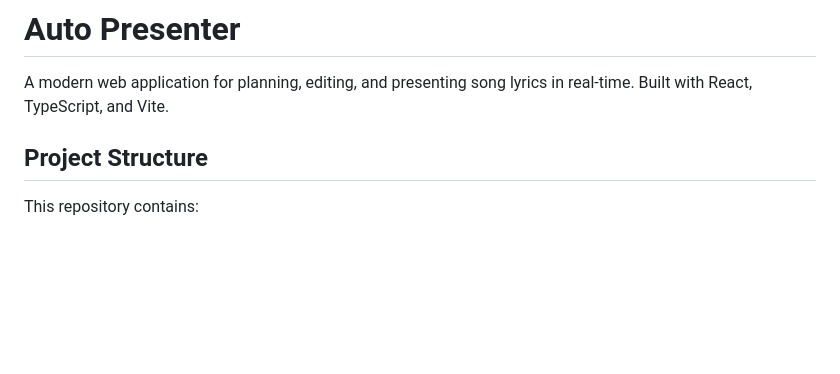
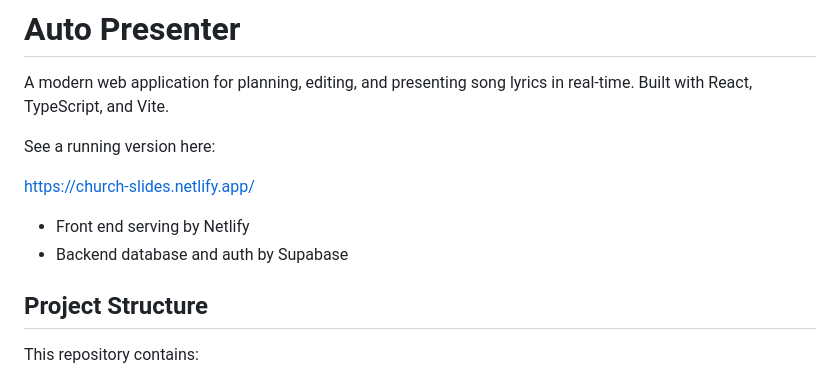
Before and after one commit to martinmain93/auto-slides, a Markdown page: README.md, the part around the change. GitHub-like rendering; blank space fills up the shorter version.

Commit message:
Add demo site to readme

```diff
--- a/README.md
+++ b/README.md
@@ -1,6 +1,13 @@
 # Auto Presenter
 
 A modern web application for planning, editing, and presenting song lyrics in real-time. Built with React, TypeScript, and Vite.
+
+See a running version here:
+
+https://church-slides.netlify.app/
+
+- Front end serving by Netlify
+- Backend database and auth by Supabase
 
 ## Project Structure
 
```
